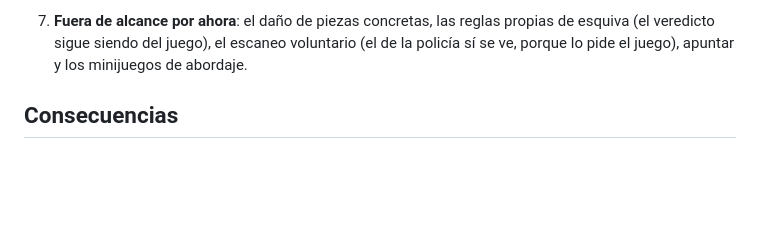
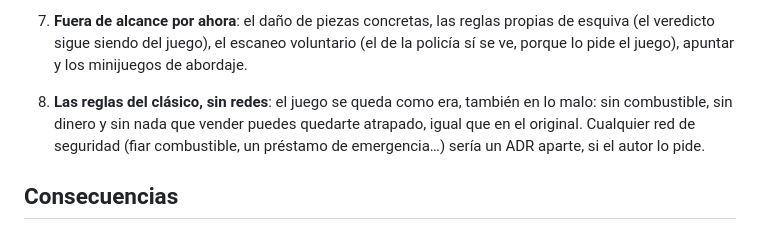
Before and after one commit to antoniovazquezaraujo/beyond-space-trader, a Markdown page: docs/adr/0003-el-encuentro-como-escena.md, the part around the change. GitHub-like rendering; blank space fills up the shorter version.

Commit message:
docs: the classic rules stand, safety nets out (the author's call)

```diff
--- a/docs/adr/0003-el-encuentro-como-escena.md
+++ b/docs/adr/0003-el-encuentro-como-escena.md
@@ -95,6 +95,11 @@ cambian las reglas: se juega lo mismo que el clásico, con otra interfaz.
    propias de esquiva (el veredicto sigue siendo del juego), el escaneo
    voluntario (el de la policía sí se ve, porque lo pide el juego), apuntar y
    los minijuegos de abordaje.
+8. **Las reglas del clásico, sin redes**: el juego se queda como era, también
+   en lo malo: sin combustible, sin dinero y sin nada que vender puedes
+   quedarte atrapado, igual que en el original. Cualquier red de seguridad
+   (fiar combustible, un préstamo de emergencia…) sería un ADR aparte, si el
+   autor lo pide.
 
 ## Consecuencias
 
```
